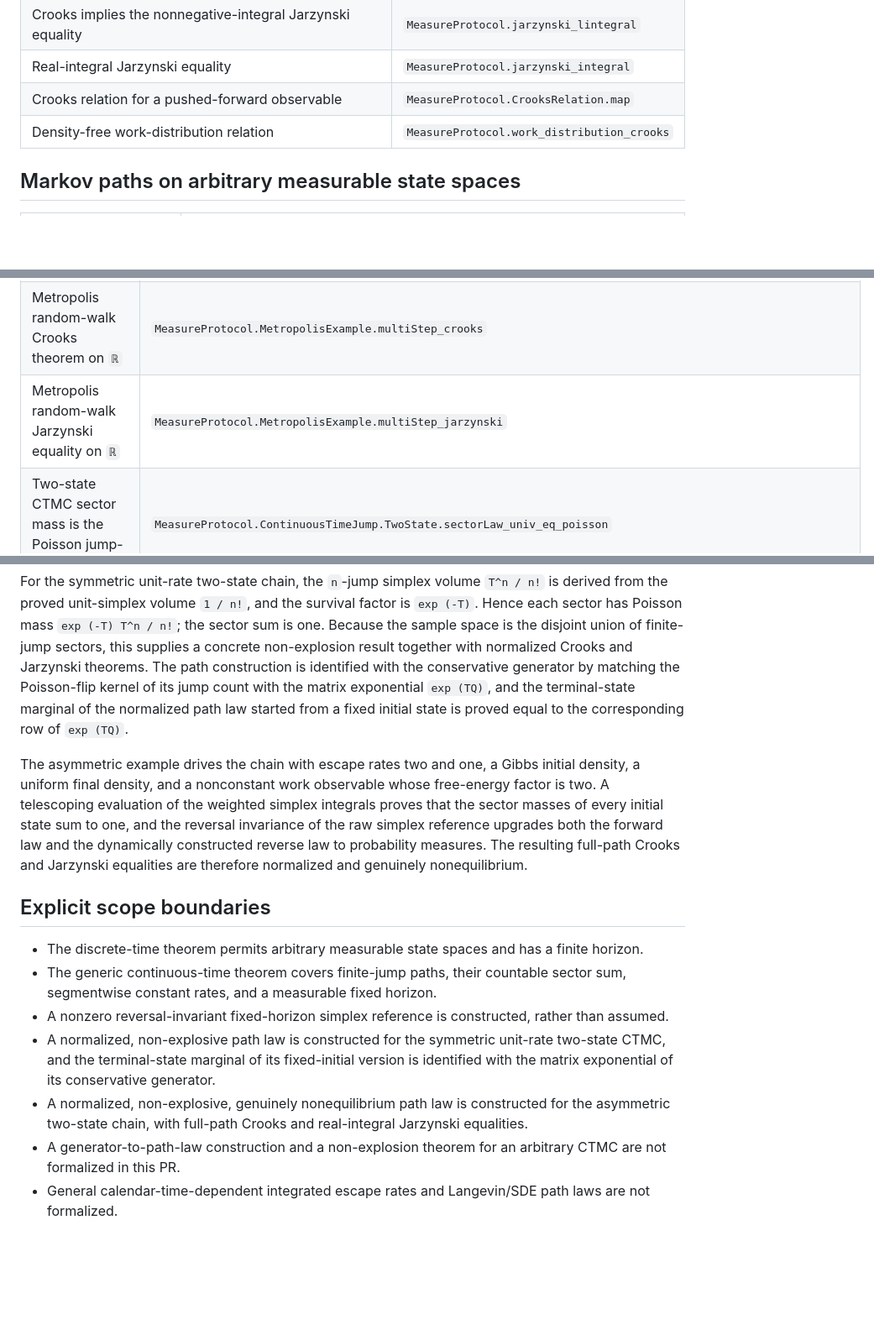
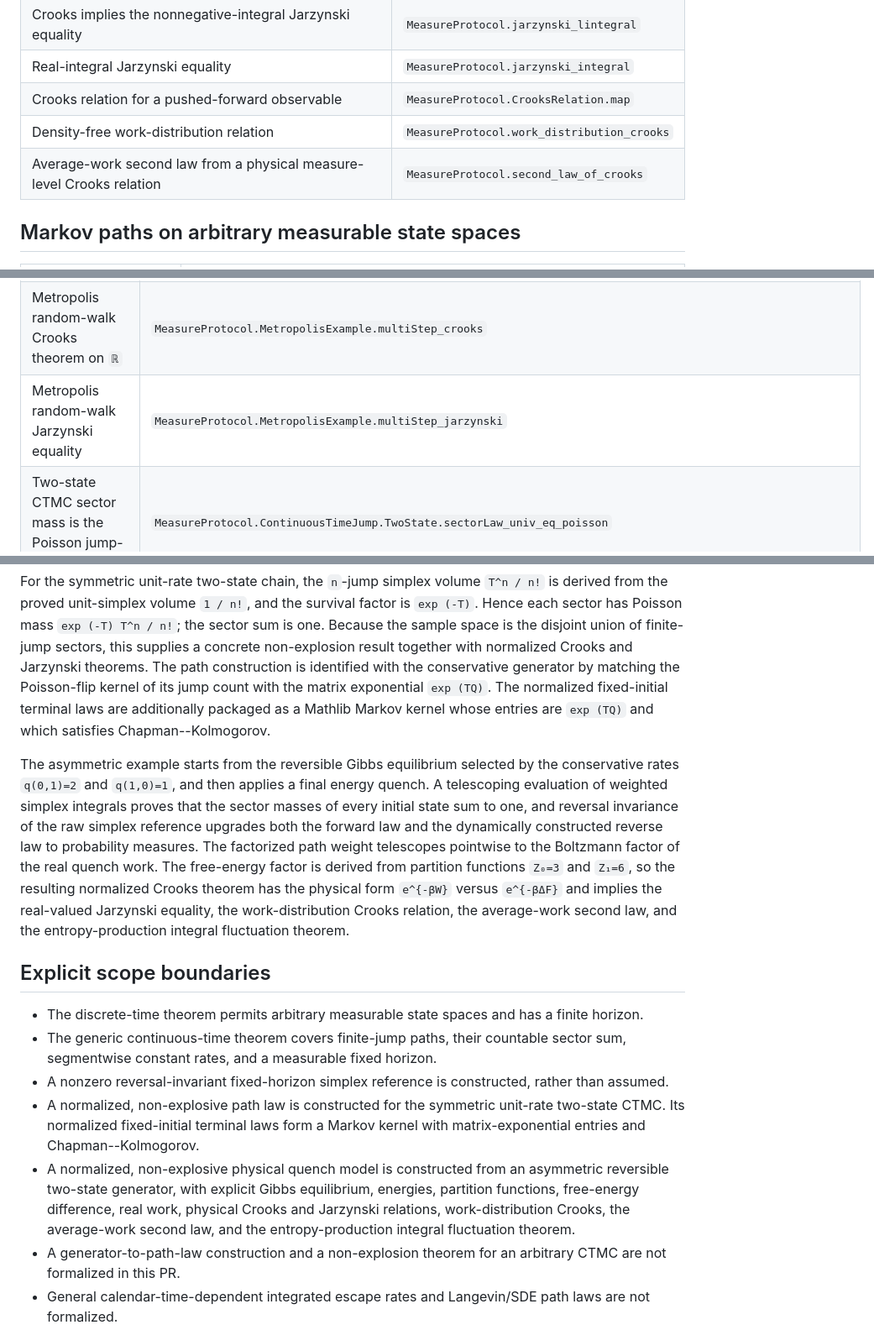
Before and after one commit to kiyo-e/CrooksJarzynskiLean, a Markdown page: FORMALIZATION.md, 3 parts joined by grey strips. Shown at 84% size. Drawn GitHub-style; blank space fills up the shorter version.

Commit message:
docs: complete the theorem map for probability and thermodynamics

```diff
--- a/FORMALIZATION.md
+++ b/FORMALIZATION.md
@@ -12,6 +12,7 @@ declarations. All modules are exported by `CrooksJarzynski.lean`.
 | Real-integral Jarzynski equality | `MeasureProtocol.jarzynski_integral` |
 | Crooks relation for a pushed-forward observable | `MeasureProtocol.CrooksRelation.map` |
 | Density-free work-distribution relation | `MeasureProtocol.work_distribution_crooks` |
+| Average-work second law from a physical measure-level Crooks relation | `MeasureProtocol.second_law_of_crooks` |
 
 ## Markov paths on arbitrary measurable state spaces
 
@@ -94,7 +94,7 @@ last holding time is the residual `T - ∑ᵢ<n τᵢ`.
 | Non-atomic Gaussian-state Jarzynski equality | `MeasureProtocol.GaussianExample.multiStep_jarzynski` |
 | Metropolis–Hastings detailed balance for a Gibbs measure | `MeasureProtocol.MetropolisHastings.detailedBalance` |
 | Metropolis random-walk Crooks theorem on `ℝ` | `MeasureProtocol.MetropolisExample.multiStep_crooks` |
-| Metropolis random-walk Jarzynski equality on `ℝ` | `MeasureProtocol.MetropolisExample.multiStep_jarzynski` |
+| Metropolis random-walk Jarzynski equality | `MeasureProtocol.MetropolisExample.multiStep_jarzynski` |
 | Two-state CTMC sector mass is the Poisson jump-count mass | `MeasureProtocol.ContinuousTimeJump.TwoState.sectorLaw_univ_eq_poisson` |
 | The two-state sector masses sum to one | `MeasureProtocol.ContinuousTimeJump.TwoState.tsum_sectorLaw_univ` |
 | The complete two-state finite-jump path law is a probability measure | `MeasureProtocol.ContinuousTimeJump.TwoState.instIsProbabilityMeasurePathLaw` |
@@ -138,18 +144,23 @@ survival factor is `exp (-T)`. Hence each sector has Poisson mass
 disjoint union of finite-jump sectors, this supplies a concrete non-explosion
 result together with normalized Crooks and Jarzynski theorems. The path
 construction is identified with the conservative generator by matching the
-Poisson-flip kernel of its jump count with the matrix exponential `exp (TQ)`,
-and the terminal-state marginal of the normalized path law started from a
-fixed initial state is proved equal to the corresponding row of `exp (TQ)`.
+Poisson-flip kernel of its jump count with the matrix exponential `exp (TQ)`.
+The normalized fixed-initial terminal laws are additionally packaged as a
+Mathlib Markov kernel whose entries are `exp (TQ)` and which satisfies
+Chapman--Kolmogorov.
 
-The asymmetric example drives the chain with escape rates two and one, a Gibbs
-initial density, a uniform final density, and a nonconstant work observable
-whose free-energy factor is two. A telescoping evaluation of the weighted
-simplex integrals proves that the sector masses of every initial state sum to
-one, and the reversal invariance of the raw simplex reference upgrades both the
-forward law and the dynamically constructed reverse law to probability
-measures. The resulting full-path Crooks and Jarzynski equalities are therefore
-normalized and genuinely nonequilibrium.
+The asymmetric example starts from the reversible Gibbs equilibrium selected
+by the conservative rates `q(0,1)=2` and `q(1,0)=1`, and then applies a final
+energy quench. A telescoping evaluation of weighted simplex integrals proves
+that the sector masses of every initial state sum to one, and reversal
+invariance of the raw simplex reference upgrades both the forward law and the
+dynamically constructed reverse law to probability measures. The factorized
+path weight telescopes pointwise to the Boltzmann factor of the real quench
+work. The free-energy factor is derived from partition functions `Z₀=3` and
+`Z₁=6`, so the resulting normalized Crooks theorem has the physical form
+`e^{-βW}` versus `e^{-βΔF}` and implies the real-valued Jarzynski equality,
+the work-distribution Crooks relation, the average-work second law, and the
+entropy-production integral fluctuation theorem.
 
 ## Explicit scope boundaries
 
@@ -160,12 +171,13 @@ normalized and genuinely nonequilibrium.
 - A nonzero reversal-invariant fixed-horizon simplex reference is constructed,
   rather than assumed.
 - A normalized, non-explosive path law is constructed for the symmetric
-  unit-rate two-state CTMC, and the terminal-state marginal of its
-  fixed-initial version is identified with the matrix exponential of its
-  conservative generator.
-- A normalized, non-explosive, genuinely nonequilibrium path law is
-  constructed for the asymmetric two-state chain, with full-path Crooks and
-  real-integral Jarzynski equalities.
+  unit-rate two-state CTMC. Its normalized fixed-initial terminal laws form a
+  Markov kernel with matrix-exponential entries and Chapman--Kolmogorov.
+- A normalized, non-explosive physical quench model is constructed from an
+  asymmetric reversible two-state generator, with explicit Gibbs equilibrium,
+  energies, partition functions, free-energy difference, real work, physical
+  Crooks and Jarzynski relations, work-distribution Crooks, the average-work
+  second law, and the entropy-production integral fluctuation theorem.
 - A generator-to-path-law construction and a non-explosion theorem for an
   arbitrary CTMC are not formalized in this PR.
 - General calendar-time-dependent integrated escape rates and Langevin/SDE path
```
Also changed, not shown: other parts of FORMALIZATION.md (+6 -1 lines).
